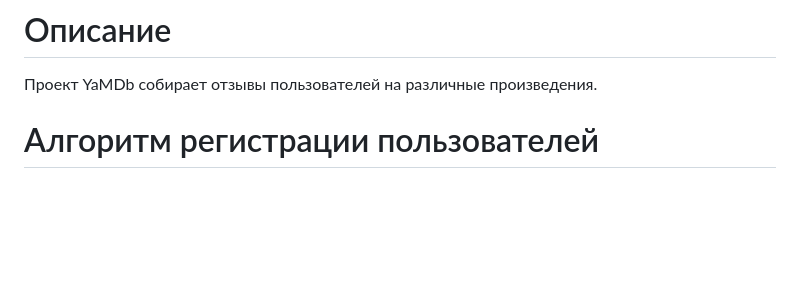
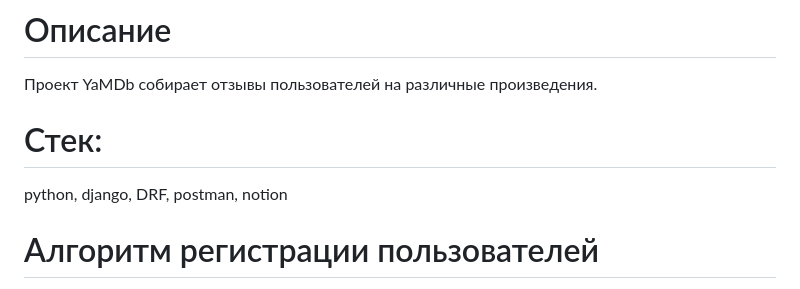
Before and after one commit to altdinov/api_yamdb, a Markdown page: README.md, the part around the change. Drawn GitHub-style; blank space fills up the shorter version.

```diff
--- a/README.md
+++ b/README.md
@@ -1,5 +1,8 @@
 # Описание
 Проект YaMDb собирает отзывы пользователей на различные произведения.
+
+# Стек:
+python, django, DRF, postman, notion
 
 # Алгоритм регистрации пользователей
 Пользователь отправляет POST-запрос на добавление нового пользователя с параметрами email и username на эндпоинт /api/v1/auth/signup/.
```
